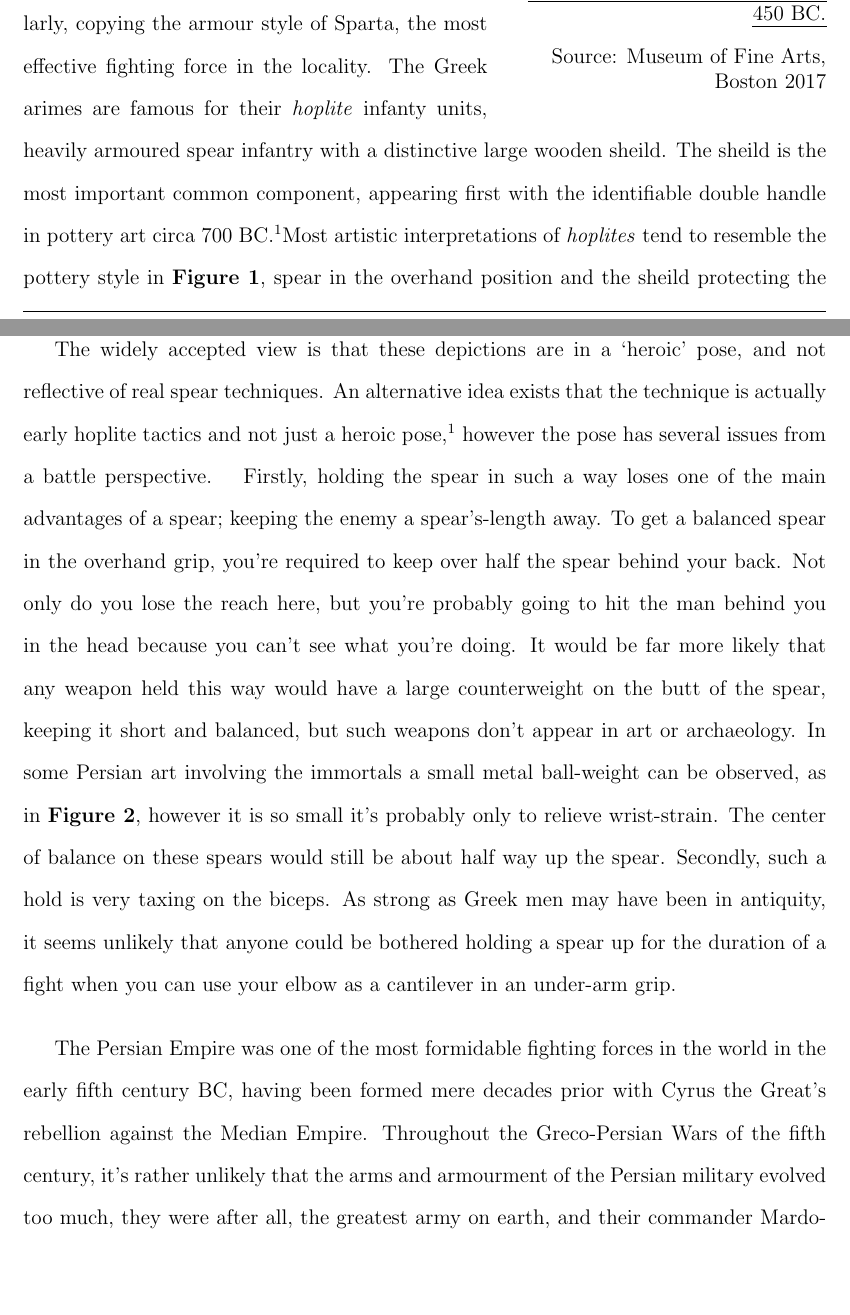
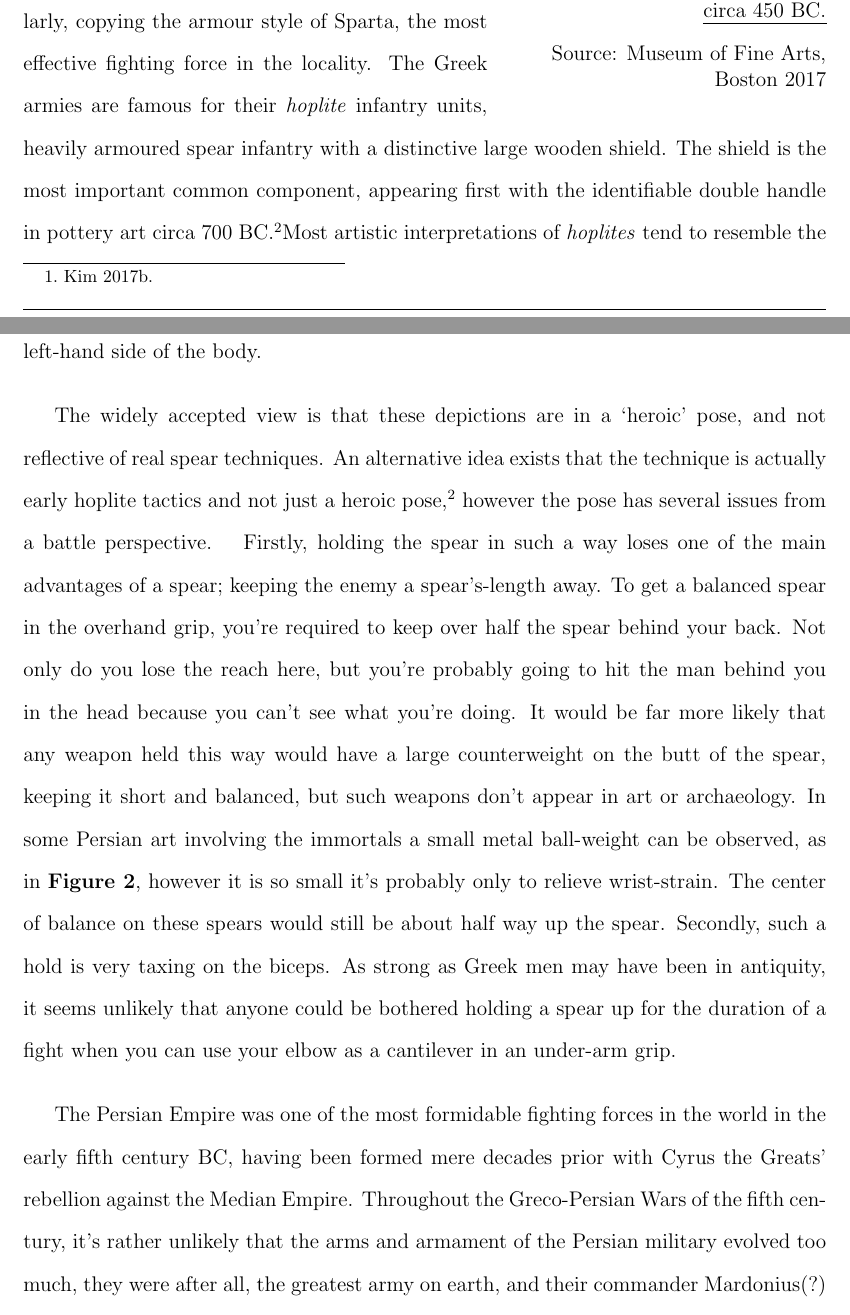
Before and after one commit to PhalanxHead/GreeceEssay, a LaTeX document (Essay.tex): two parts of pages 2 and 3 of 8, joined at a grey line, cut so that both start at the same text, the shorter picture padded with empty space. Compiled offline with pdfLaTeX.

Commit message:
doing restart hold my beer

```diff
--- a/Essay.tex
+++ b/Essay.tex
@@ -82,7 +82,7 @@ Carthage in the First Sicilian War.
   \centering
   \includegraphics[width=\linewidth]{HopliteArcher.jpg}
   \captionsetup{justification=raggedleft}
-  \caption{\ul{A Greek Hoplite attacking a Persian Archer, circa 450 BC.}}
+  \caption{\ul{ Pottery art of a Greek Hoplite attacking a Persian Archer, circa 450 BC.}}
   \source{\cite{MFABoston_2017_hoplite}}
   \label{img:HopliteArcher}
 \end{wrapfigure}
@@ -96,17 +96,19 @@ entity to the other cities that would now be considered Greek. A person's city o
 origin was usually considered more important than their `Greekness.' It was
 a more prominent identifier, to be from Athens or Halicarnassus
 as in the case of Herodotus, than to be Greek prior to the
-Greco-Persian Wars. However, most of the Greek city states often equipped
+Greco-Persian Wars.
+\footcite{kim_grecopersia_2017}
+However, most of the Greek city states often equipped
 themselves rather similarly, copying the armour style of Sparta, the most
 effective fighting force in the locality.
-The Greek arimes are famous for their \emph{hoplite} infanty units, heavily
-armoured spear infantry with a distinctive large wooden sheild. The sheild is
+The Greek armies are famous for their \emph{hoplite} infantry units, heavily
+armoured spear infantry with a distinctive large wooden shield. The shield is
 the most important common component, appearing first with the
 identifiable double handle in pottery art
 circa 700 BC.\footnotemark
 Most artistic interpretations of \emph{hoplites} tend to resemble the pottery
 style in \textbf{Figure \ref{img:HopliteArcher}}, spear in the overhand
-position and the sheild protecting the left-hand side of the body.
+position and the shield protecting the left-hand side of the body.
 
 \par\vspace{1em}
 
@@ -148,7 +150,7 @@ an under-arm grip.
 
 The Persian Empire was one of the most formidable fighting forces in the world
 in the early fifth century BC, having been formed mere decades prior with
-Cyrus the Great's rebellion against the Median Empire. Throughout the
+Cyrus the Greats' rebellion against the Median Empire. Throughout the
 Greco-Persian Wars of the fifth century, it's rather unlikely that the arms
-and armourment of the Persian military evolved too much, they were after all,
+and armament of the Persian military evolved too much, they were after all,
 the greatest army on earth, and their commander Mardonius(?) did manage
```
Also changed, not shown: Essay.pdf, Essay.tex (12 more changed lines), 1 other file.
